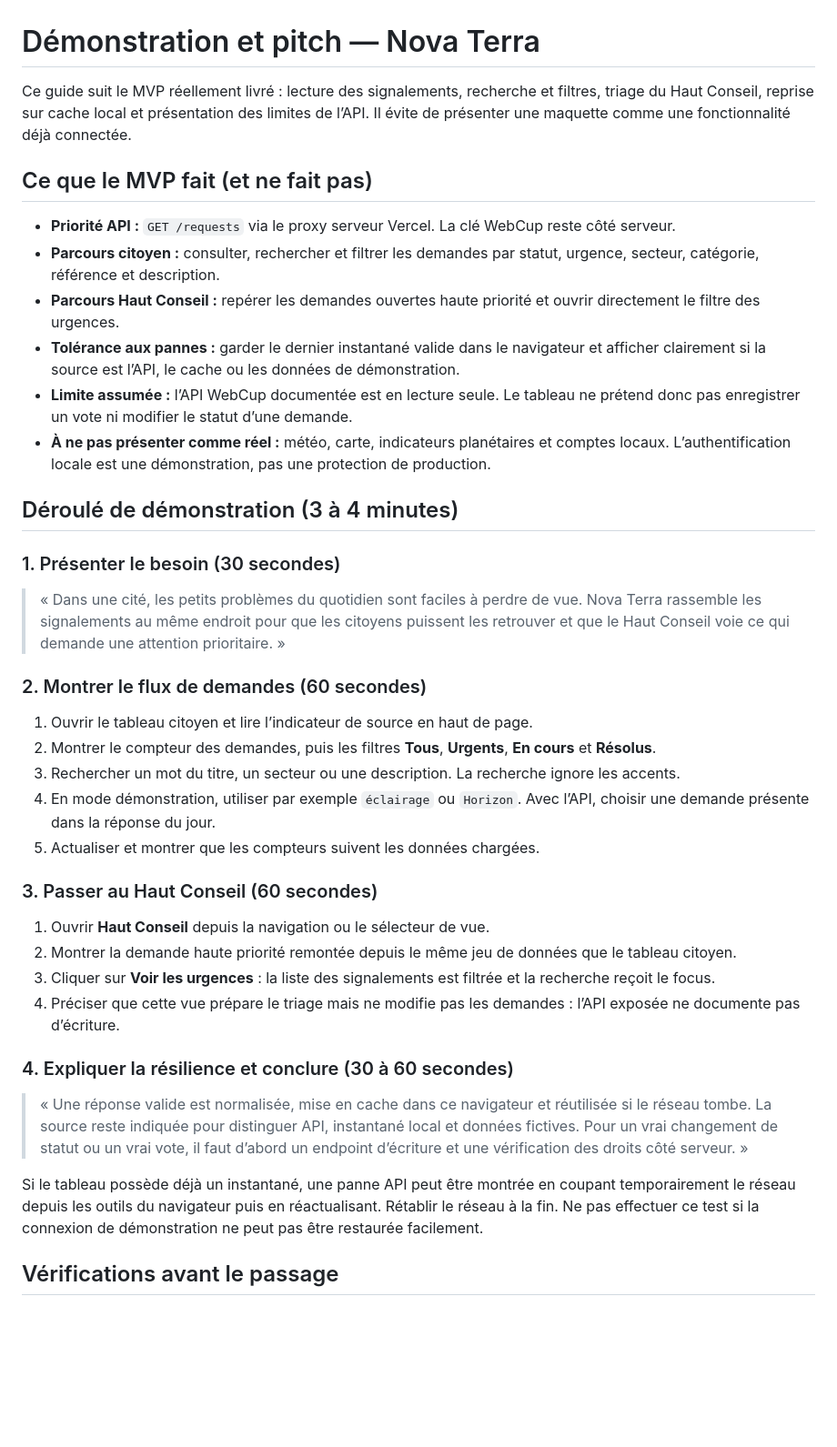
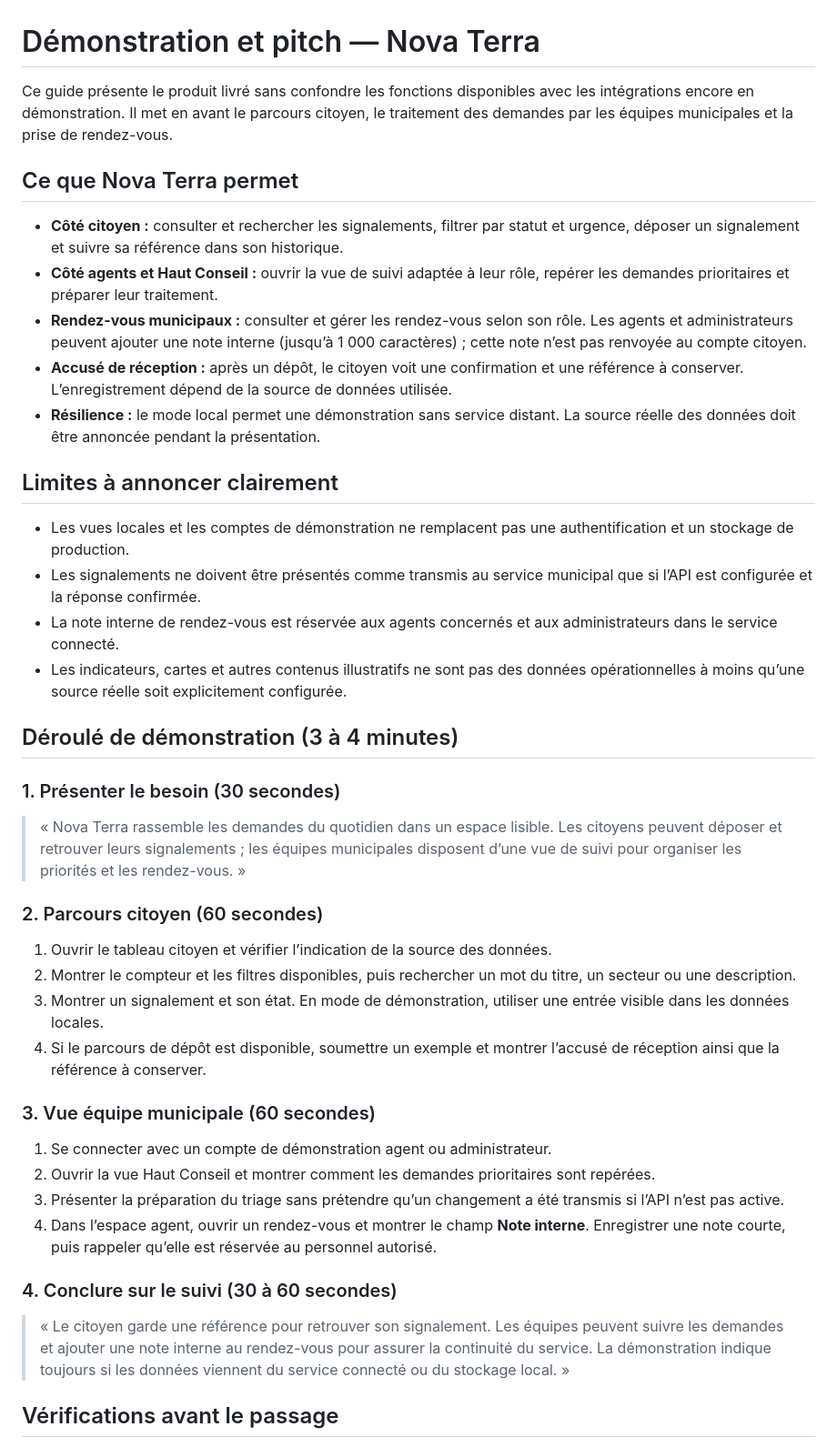
Before and after one commit to wilyam01/concourswebcup2026, a Markdown page: docs/demo-pitch.md, the part around one of its changes. Shown at 91% size. Drawn GitHub-style; blank space fills up the shorter version.

Commit message:
docs: update Nova Terra demo pitch

```diff
--- a/docs/demo-pitch.md
+++ b/docs/demo-pitch.md
@@ -1,42 +1,45 @@
 # Démonstration et pitch — Nova Terra
 
-Ce guide suit le MVP réellement livré : lecture des signalements, recherche et filtres, triage du Haut Conseil, reprise sur cache local et présentation des limites de l’API. Il évite de présenter une maquette comme une fonctionnalité déjà connectée.
+Ce guide présente le produit livré sans confondre les fonctions disponibles avec les intégrations encore en démonstration. Il met en avant le parcours citoyen, le traitement des demandes par les équipes municipales et la prise de rendez-vous.
 
-## Ce que le MVP fait (et ne fait pas)
+## Ce que Nova Terra permet
 
-- **Priorité API :** `GET /requests` via le proxy serveur Vercel. La clé WebCup reste côté serveur.
-- **Parcours citoyen :** consulter, rechercher et filtrer les demandes par statut, urgence, secteur, catégorie, référence et description.
-- **Parcours Haut Conseil :** repérer les demandes ouvertes haute priorité et ouvrir directement le filtre des urgences.
-- **Tolérance aux pannes :** garder le dernier instantané valide dans le navigateur et afficher clairement si la source est l’API, le cache ou les données de démonstration.
-- **Limite assumée :** l’API WebCup documentée est en lecture seule. Le tableau ne prétend donc pas enregistrer un vote ni modifier le statut d’une demande.
-- **À ne pas présenter comme réel :** météo, carte, indicateurs planétaires et comptes locaux. L’authentification locale est une démonstration, pas une protection de production.
+- **Côté citoyen :** consulter et rechercher les signalements, filtrer par statut et urgence, déposer un signalement et suivre sa référence dans son historique.
+- **Côté agents et Haut Conseil :** ouvrir la vue de suivi adaptée à leur rôle, repérer les demandes prioritaires et préparer leur traitement.
+- **Rendez-vous municipaux :** consulter et gérer les rendez-vous selon son rôle. Les agents et administrateurs peuvent ajouter une note interne (jusqu’à 1 000 caractères) ; cette note n’est pas renvoyée au compte citoyen.
+- **Accusé de réception :** après un dépôt, le citoyen voit une confirmation et une référence à conserver. L’enregistrement dépend de la source de données utilisée.
+- **Résilience :** le mode local permet une démonstration sans service distant. La source réelle des données doit être annoncée pendant la présentation.
+
+## Limites à annoncer clairement
+
+- Les vues locales et les comptes de démonstration ne remplacent pas une authentification et un stockage de production.
+- Les signalements ne doivent être présentés comme transmis au service municipal que si l’API est configurée et la réponse confirmée.
+- La note interne de rendez-vous est réservée aux agents concernés et aux administrateurs dans le service connecté.
+- Les indicateurs, cartes et autres contenus illustratifs ne sont pas des données opérationnelles à moins qu’une source réelle soit explicitement configurée.
 
 ## Déroulé de démonstration (3 à 4 minutes)
 
 ### 1. Présenter le besoin (30 secondes)
 
-> « Dans une cité, les petits problèmes du quotidien sont faciles à perdre de vue. Nova Terra rassemble les signalements au même endroit pour que les citoyens puissent les retrouver et que le Haut Conseil voie ce qui demande une attention prioritaire. »
+> « Nova Terra rassemble les demandes du quotidien dans un espace lisible. Les citoyens peuvent déposer et retrouver leurs signalements ; les équipes municipales disposent d’une vue de suivi pour organiser les priorités et les rendez-vous. »
 
-### 2. Montrer le flux de demandes (60 secondes)
+### 2. Parcours citoyen (60 secondes)
 
-1. Ouvrir le tableau citoyen et lire l’indicateur de source en haut de page.
-2. Montrer le compteur des demandes, puis les filtres **Tous**, **Urgents**, **En cours** et **Résolus**.
-3. Rechercher un mot du titre, un secteur ou une description. La recherche ignore les accents.
-4. En mode démonstration, utiliser par exemple `éclairage` ou `Horizon`. Avec l’API, choisir une demande présente dans la réponse du jour.
-5. Actualiser et montrer que les compteurs suivent les données chargées.
+1. Ouvrir le tableau citoyen et vérifier l’indication de la source des données.
+2. Montrer le compteur et les filtres disponibles, puis rechercher un mot du titre, un secteur ou une description.
+3. Montrer un signalement et son état. En mode de démonstration, utiliser une entrée visible dans les données locales.
+4. Si le parcours de dépôt est disponible, soumettre un exemple et montrer l’accusé de réception ainsi que la référence à conserver.
 
-### 3. Passer au Haut Conseil (60 secondes)
+### 3. Vue équipe municipale (60 secondes)
 
-1. Ouvrir **Haut Conseil** depuis la navigation ou le sélecteur de vue.
-2. Montrer la demande haute priorité remontée depuis le même jeu de données que le tableau citoyen.
-3. Cliquer sur **Voir les urgences** : la liste des signalements est filtrée et la recherche reçoit le focus.
-4. Préciser que cette vue prépare le triage mais ne modifie pas les demandes : l’API exposée ne documente pas d’écriture.
+1. Se connecter avec un compte de démonstration agent ou administrateur.
+2. Ouvrir la vue Haut Conseil et montrer comment les demandes prioritaires sont repérées.
+3. Présenter la préparation du triage sans prétendre qu’un changement a été transmis si l’API n’est pas active.
+4. Dans l’espace agent, ouvrir un rendez-vous et montrer le champ **Note interne**. Enregistrer une note courte, puis rappeler qu’elle est réservée au personnel autorisé.
 
-### 4. Expliquer la résilience et conclure (30 à 60 secondes)
+### 4. Conclure sur le suivi (30 à 60 secondes)
 
-> « Une réponse valide est normalisée, mise en cache dans ce navigateur et réutilisée si le réseau tombe. La source reste indiquée pour distinguer API, instantané local et données fictives. Pour un vrai changement de statut ou un vrai vote, il faut d’abord un endpoint d’écriture et une vérification des droits côté serveur. »
-
-Si le tableau possède déjà un instantané, une panne API peut être montrée en coupant temporairement le réseau depuis les outils du navigateur puis en réactualisant. Rétablir le réseau à la fin. Ne pas effectuer ce test si la connexion de démonstration ne peut pas être restaurée facilement.
+> « Le citoyen garde une référence pour retrouver son signalement. Les équipes peuvent suivre les demandes et ajouter une note interne au rendez-vous pour assurer la continuité du service. La démonstration indique toujours si les données viennent du service connecté ou du stockage local. »
 
 ## Vérifications avant le passage
 
```
Also changed, not shown: other parts of docs/demo-pitch.md (+8 -48 lines).
